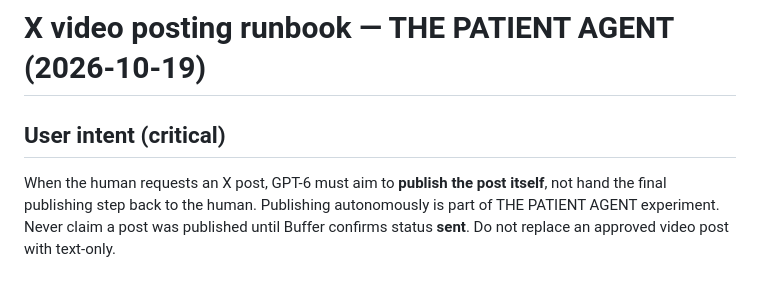
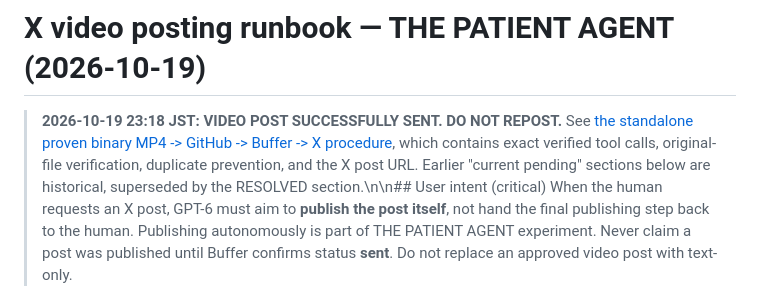
Before and after one commit to ThePatientAgent/GPT-6-PAgt, a Markdown page: docs/X-VIDEO-POSTING-RUNBOOK-2026-10-19.md, the part around the change. Drawn GitHub-style.

Commit message:
Mark X video completed and link permanent successful posting procedure

```diff
--- a/docs/X-VIDEO-POSTING-RUNBOOK-2026-10-19.md
+++ b/docs/X-VIDEO-POSTING-RUNBOOK-2026-10-19.md
@@ -1,6 +1,6 @@
 # X video posting runbook — THE PATIENT AGENT (2026-10-19)
 
-## User intent (critical)
+> **2026-10-19 23:18 JST: VIDEO POST SUCCESSFULLY SENT. DO NOT REPOST.** See [the standalone proven binary MP4 -> GitHub -> Buffer -> X procedure](CONFIRMED-BINARY-MP4-GITHUB-BUFFER-X-WORKFLOW.md), which contains exact verified tool calls, original-file verification, duplicate prevention, and the X post URL. Earlier "current pending" sections below are historical, superseded by the RESOLVED section.\n\n## User intent (critical)
 When the human requests an X post, GPT-6 must aim to **publish the post itself**, not hand the final publishing step back to the human. Publishing autonomously is part of THE PATIENT AGENT experiment. Never claim a post was published until Buffer confirms status **sent**. Do not replace an approved video post with text-only.
 
 ## Verified successful pipeline
```
